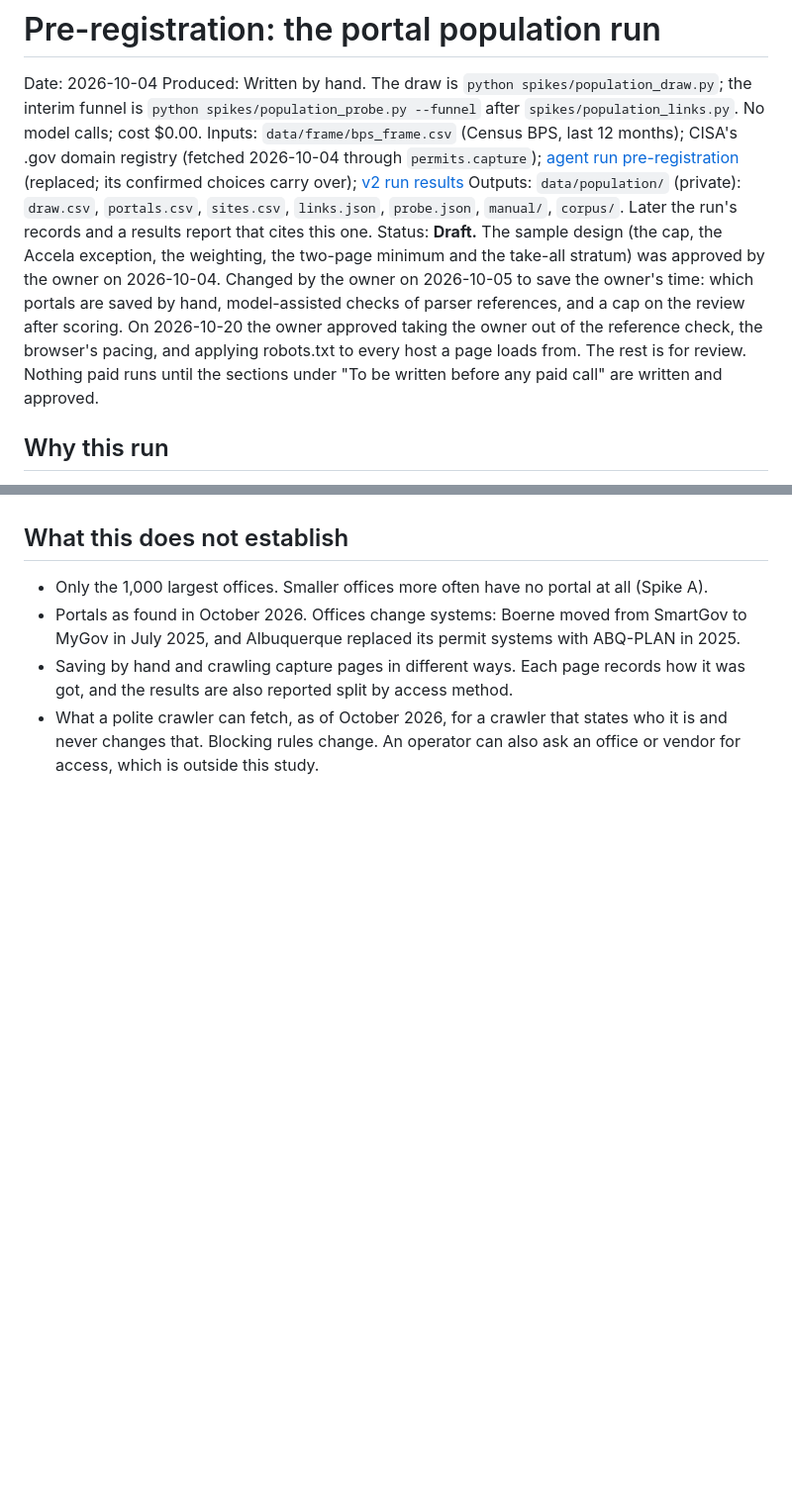
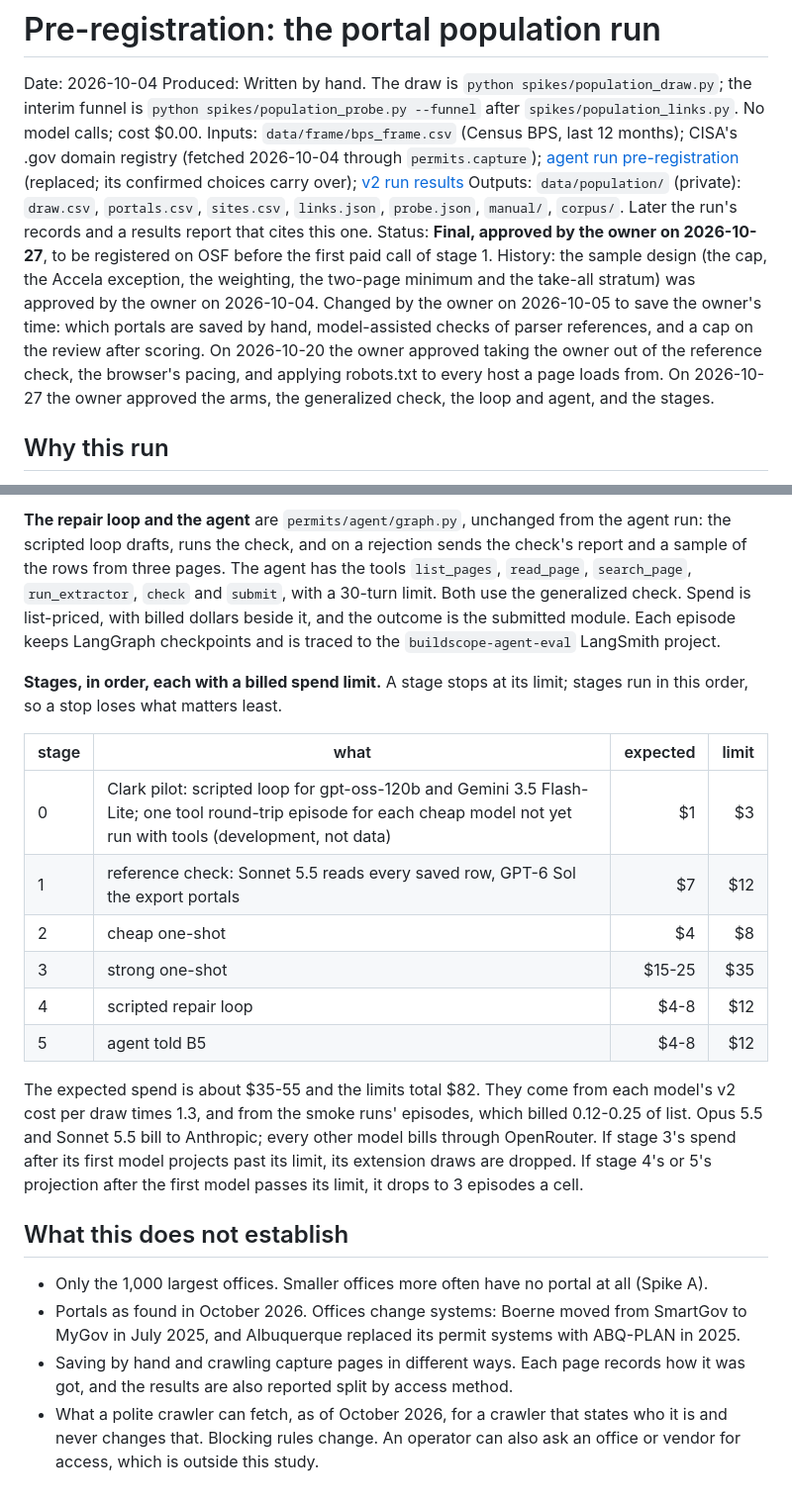
Before and after one commit to ryanp2718/buildscope, a Markdown page: docs/evidence/2026-10-04-portal-population-preregistration.md, 2 parts joined by grey strips. Shown at 99% size. Rendered like a GitHub page; blank space fills up the shorter version.

```diff
--- a/docs/evidence/2026-10-04-portal-population-preregistration.md
+++ b/docs/evidence/2026-10-04-portal-population-preregistration.md
@@ -11,14 +11,14 @@ Inputs:    `data/frame/bps_frame.csv` (Census BPS, last 12 months); CISA's .gov
 Outputs:   `data/population/` (private): `draw.csv`, `portals.csv`, `sites.csv`, `links.json`,
            `probe.json`, `manual/`, `corpus/`. Later the run's records and a results report that
            cites this one.
-Status:    **Draft.** The sample design (the cap, the Accela exception, the weighting, the two-page
+Status:    **Final, approved by the owner on 2026-10-27**, to be registered on OSF before the first
+           paid call of stage 1. History: the sample design (the cap, the Accela exception, the weighting, the two-page
            minimum and the take-all stratum) was approved by the owner on 2026-10-04. Changed by the
            owner on 2026-10-05 to save the owner's time: which portals are saved by hand,
            model-assisted checks of parser references, and a cap on the review after scoring.
            On 2026-10-20 the owner approved taking the owner out of the reference check, the
-           browser's pacing, and applying robots.txt to every host a page loads from. The rest is
-           for review. Nothing paid runs until the sections under "To be written before any paid
-           call" are written and approved.
+           browser's pacing, and applying robots.txt to every host a page loads from. On 2026-10-27
+           the owner approved the arms, the generalized check, the loop and agent, and the stages.
 
 ## Why this run
 
@@ -587,3 +626,27 @@ Confirmed by the owner on 2026-10-03:
+**The repair loop and the agent** are `permits/agent/graph.py`, unchanged from the agent run: the
+scripted loop drafts, runs the check, and on a rejection sends the check's report and a sample of
+the rows from three pages. The agent has the tools `list_pages`, `read_page`, `search_page`,
+`run_extractor`, `check` and `submit`, with a 30-turn limit. Both use the generalized check. Spend
+is list-priced, with billed dollars beside it, and the outcome is the submitted module. Each
+episode keeps LangGraph checkpoints and is traced to the `buildscope-agent-eval` LangSmith project.
+
+**Stages, in order, each with a billed spend limit.** A stage stops at its limit; stages run in
+this order, so a stop loses what matters least.
+
+| stage | what | expected | limit |
+|---|---|---:|---:|
+| 0 | Clark pilot: scripted loop for gpt-oss-120b and Gemini 3.5 Flash-Lite; one tool round-trip episode for each cheap model not yet run with tools (development, not data) | $1 | $3 |
+| 1 | reference check: Sonnet 5.5 reads every saved row, GPT-6 Sol the export portals | $7 | $12 |
+| 2 | cheap one-shot | $4 | $8 |
+| 3 | strong one-shot | $15-25 | $35 |
+| 4 | scripted repair loop | $4-8 | $12 |
+| 5 | agent told B5 | $4-8 | $12 |
+
+The expected spend is about $35-55 and the limits total $82. They come from each model's v2 cost
+per draw times 1.3, and from the smoke runs' episodes, which billed 0.12-0.25 of list. Opus 5.5
+and Sonnet 5.5 bill to Anthropic; every other model bills through OpenRouter. If stage 3's spend
+after its first model projects past its limit, its extension draws are dropped. If stage 4's or
+5's projection after the first model passes its limit, it drops to 3 episodes a cell.
 
 ## What this does not establish
 
```
Also changed, not shown: other parts of docs/evidence/2026-10-04-portal-population-preregistration.md (+49 -10 lines).
